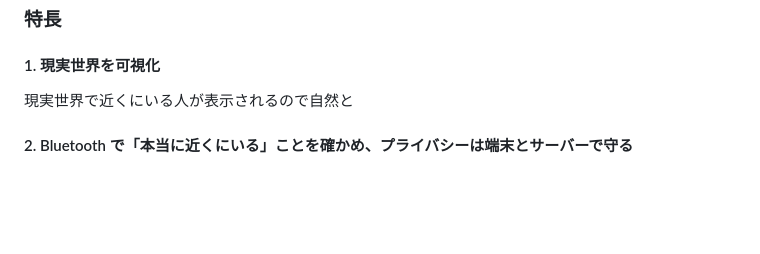
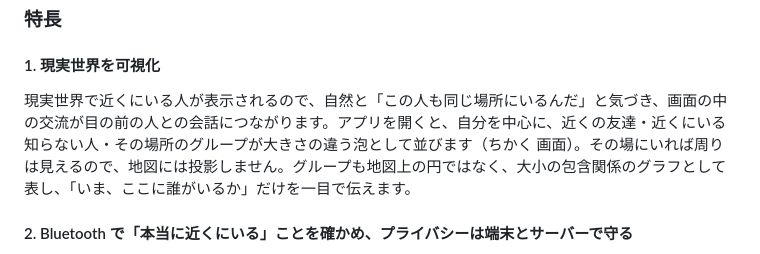
Before and after one commit to jphacks/os_2614, a Markdown page: README.md, the part around the change. Drawn GitHub-style; blank space fills up the shorter version.

Commit message:
Improve feature descriptions in README
Enhanced description of features related to user interactions and privacy in the app.

```diff
--- a/README.md
+++ b/README.md
@@ -25,7 +25,7 @@ CHAIN は Android アプリです。Bluesky のアカウントでログインし
 
 ### 特長
 #### 1. 現実世界を可視化
-現実世界で近くにいる人が表示されるので自然と
+現実世界で近くにいる人が表示されるので、自然と「この人も同じ場所にいるんだ」と気づき、画面の中の交流が目の前の人との会話につながります。アプリを開くと、自分を中心に、近くの友達・近くにいる知らない人・その場所のグループが大きさの違う泡として並びます（ちかく 画面）。その場にいれば周りは見えるので、地図には投影しません。グループも地図上の円ではなく、大小の包含関係のグラフとして表し、「いま、ここに誰がいるか」だけを一目で伝えます。
 
 #### 2. Bluetooth で「本当に近くにいる」ことを確かめ、プライバシーは端末とサーバーで守る
 BLE で配るのはユーザー ID ではなく、サーバーが発行する 15 分ごとに変わる使い捨ての token です。token から本人は割り出せず、すれ違いは**双方向に検出できたときだけ**成立します。相手が見えるまでの遅延は、2 人の設定のうち長い方を使います。位置や生のすれ違いデータは公開の場所に書かず、Redis の TTL で自然に消えます。
```
